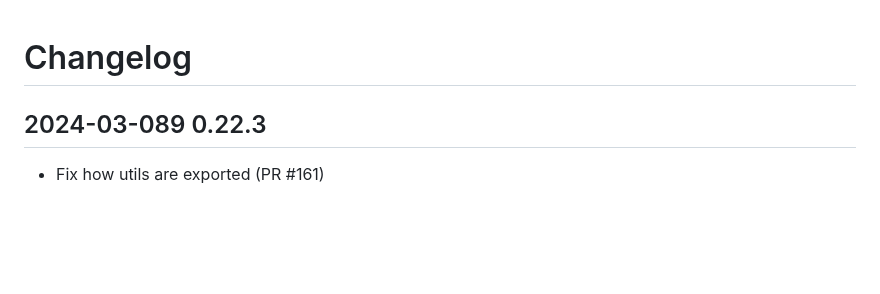
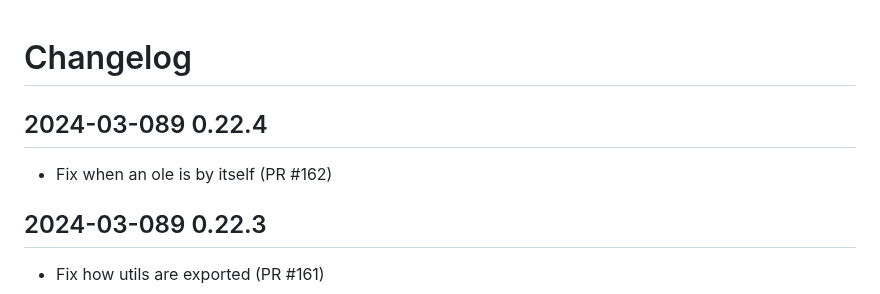
Before and after one commit to charlesLoder/havarotjs, a Markdown page: pages/changelog.md, the part around the change. Rendered like a GitHub page; blank space fills up the shorter version.

Commit message:
Update changelog

```diff
--- a/pages/changelog.md
+++ b/pages/changelog.md
@@ -1,4 +1,8 @@
 # Changelog
+
+## 2024-03-089 0.22.4
+
+- Fix when an ole is by itself (PR #162)
 
 ## 2024-03-089 0.22.3
 
```
